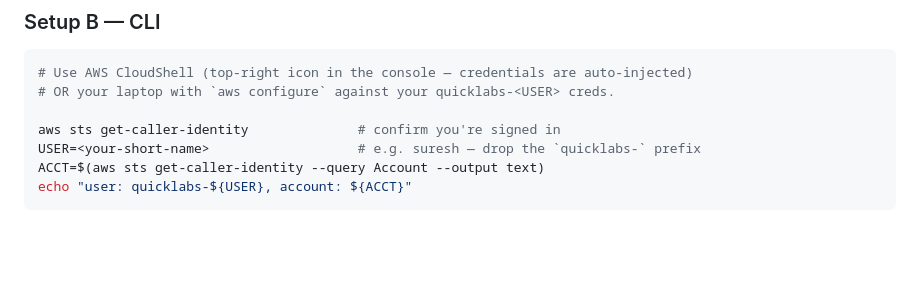
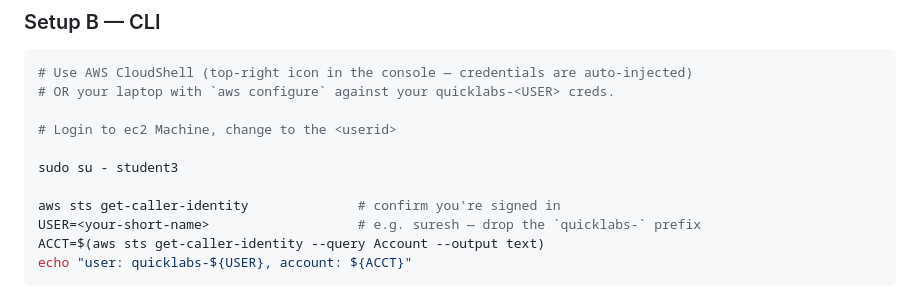
Before and after one commit to becloudready/quick-labs, a Markdown page: labs/aws-iam-policy-lab/student-lab.md, the part around the change. Rendered like a GitHub page; blank space fills up the shorter version.

Commit message:
Add EC2 login instructions and identity confirmation
Added instructions for logging into EC2 and confirming identity.

````diff
--- a/labs/aws-iam-policy-lab/student-lab.md
+++ b/labs/aws-iam-policy-lab/student-lab.md
@@ -30,6 +30,10 @@ You need either path to work — pick one for setup. Most exercises offer both l
 ```bash
 # Use AWS CloudShell (top-right icon in the console — credentials are auto-injected)
 # OR your laptop with `aws configure` against your quicklabs-<USER> creds.
+
+# Login to ec2 Machine, change to the <userid>
+
+sudo su - student3
 
 aws sts get-caller-identity              # confirm you're signed in
 USER=<your-short-name>                   # e.g. suresh — drop the `quicklabs-` prefix
````
